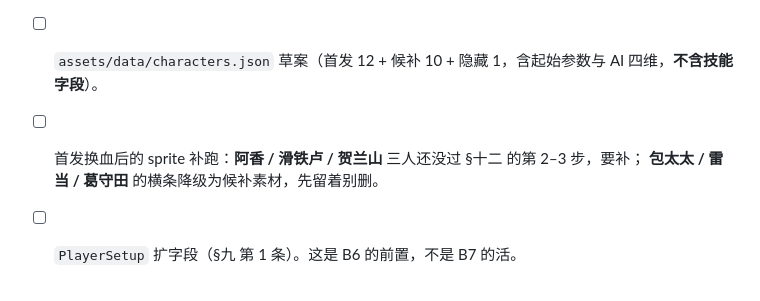
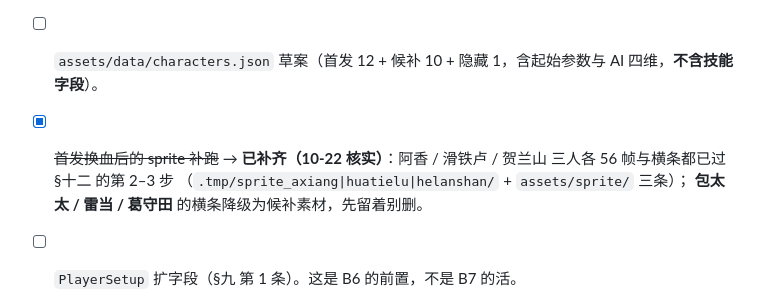
Before and after one commit to Feihei/new-money, a Markdown page: .agents/CHARACTERS.md, the part around the change. Rendered like a GitHub page.

Commit message:
docs(角色): 核实三人 sprite 补跑早已完成——§十三 勾选框对齐现状
阿香/滑铁卢/贺兰山 各 56 帧与 assets/sprite/ 三条横条在库，
「还没过第 2–3 步」的说法过时；NPC 横条同日补齐，走 npc_ 前缀同目录。

```diff
--- a/.agents/CHARACTERS.md
+++ b/.agents/CHARACTERS.md
@@ -534,7 +534,8 @@ PBR 模型直接搬进对局会黑成剪影**。要用这批模型，必须先
       建议换成「温久枝 vs 范一文」——一个守着老宅慢下来的、一个连规则都看不懂的，这对本身就说明了这个游戏想讲什么。
       连带要改 `crates/game_core/tests/world_boot.rs:53-54` 的断言。
 - [ ] `assets/data/characters.json` 草案（首发 12 + 候补 10 + 隐藏 1，含起始参数与 AI 四维，**不含技能字段**）。
-- [ ] 首发换血后的 sprite 补跑：**阿香 / 滑铁卢 / 贺兰山** 三人还没过 §十二 的第 2–3 步，要补；
+- [x] ~~首发换血后的 sprite 补跑~~ → **已补齐（10-22 核实）**：阿香 / 滑铁卢 / 贺兰山 三人各 56 帧与横条都已过 §十二 的第 2–3 步
+      （`.tmp/sprite_axiang|huatielu|helanshan/` + `assets/sprite/` 三条）；
       **包太太 / 雷当 / 葛守田** 的横条降级为候补素材，先留着别删。
 - [ ] `PlayerSetup` 扩字段（§九 第 1 条）。这是 B6 的前置，不是 B7 的活。
 - [ ] **神明系谱**（§二之二）：`GodDeity` 落格分派 + 四部下的祝福表 + 赵公明的香火钱结算。
```
